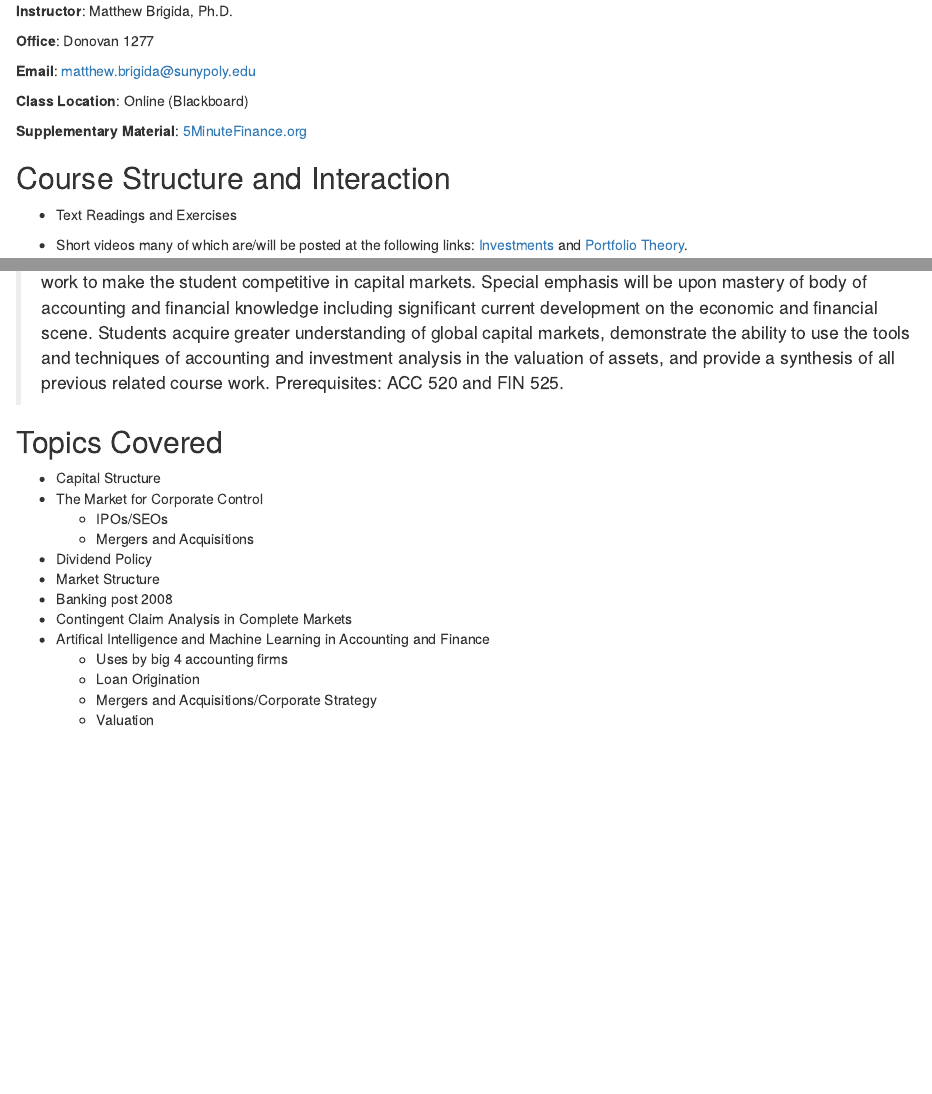
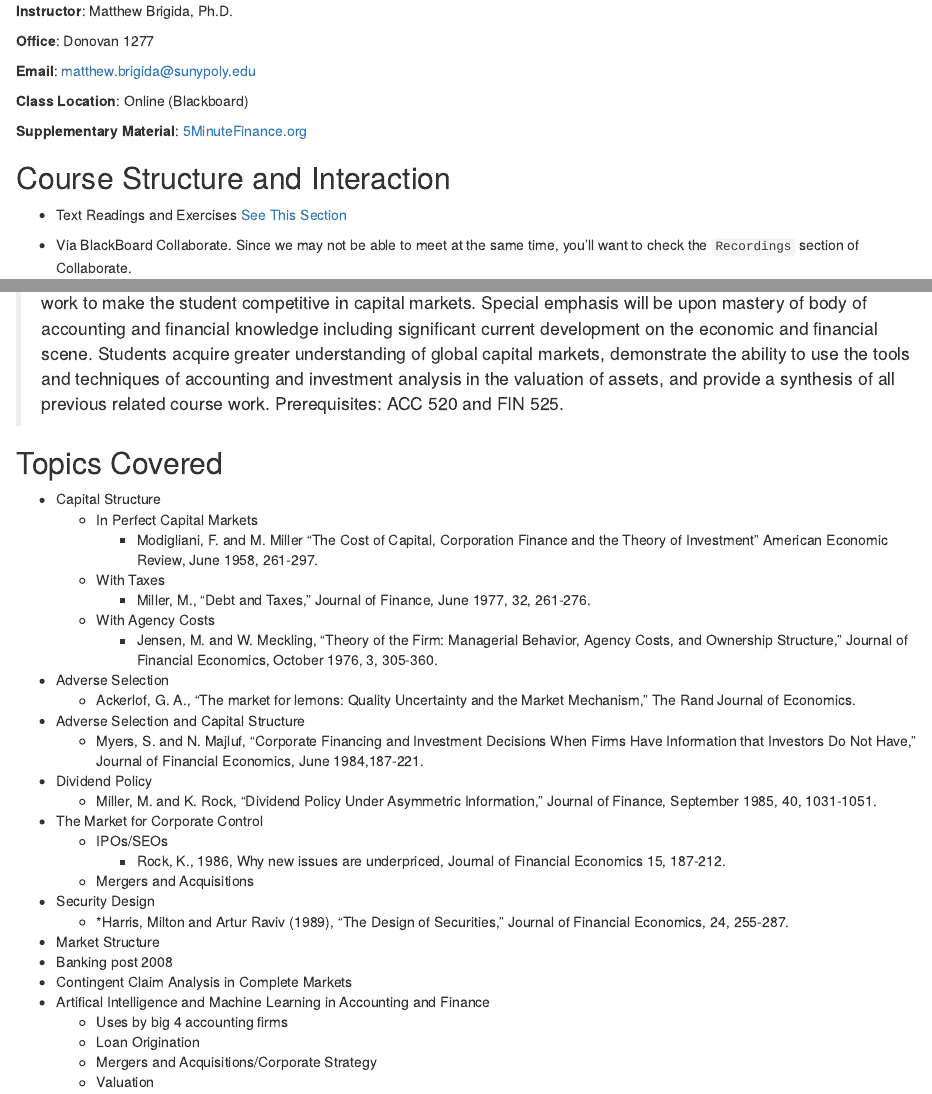
Before and after one commit to Matt-Brigida/FIN_685_Syllabus, an R Markdown document (index.Rmd): the page in a window 1100 px wide, from 200 px down, and a second part further down, joined at a grey line. Rendered offline with R 4.5, knitr and Pandoc, with nearby package versions; drawn as R Markdown's standard HTML page in place of the format the file asks for; some code elsewhere in the file could not run offline.

Commit message:
adding lit

```diff
--- a/index.Rmd
+++ b/index.Rmd
@@ -54,7 +54,9 @@ opts_knit$set(width=75)
 
 ## Course Structure and Interaction
 
--  Text Readings and Exercises
+-  Text Readings and Exercises [See This Section]()
+
+-  Via BlackBoard Collaborate.  Since we may not be able to meet at the same time, you'll want to check the `Recordings` section of Collaborate.
 
 -  Short videos many of which are/will be posted at the following links: [Investments](https://www.youtube.com/playlist?list=PLRK1VeglPb4NO-D0HOn0QE9lQlBNR1vHK) and [Portfolio Theory](https://www.youtube.com/playlist?list=PLRK1VeglPb4MeP83AIOZFj2quPZ1t4dN6).
 
@@ -85,19 +86,36 @@ From the [Course Catalog](https://webapp.sunypoly.edu/grad-catalog-2017-2018/cou
 
 ## Topics Covered
 
+<!-- some good papers here: https://www2.bc.edu/thomas-chemmanur/page/mf891_syllabus99.html -->
+
 -  Capital Structure
+    + In Perfect Capital Markets
+        - Modigliani, F. and M. Miller "The Cost of Capital, Corporation Finance and the Theory of Investment" American Economic Review, June 1958, 261-297.
+    + With Taxes
+	    - Miller, M., "Debt and Taxes," Journal of Finance, June 1977, 32, 261-276.
+	+ With Agency Costs
+	    - Jensen, M. and W. Meckling, "Theory of the Firm: Managerial Behavior, Agency Costs, and Ownership Structure," Journal of Financial Economics, October 1976, 3, 305-360.
+- Adverse Selection
+   + Ackerlof, G. A., "The market for lemons: Quality Uncertainty and the Market Mechanism," The Rand Journal of Economics.
+- Adverse Selection and Capital Structure
+   + Myers, S. and N. Majluf, "Corporate Financing and Investment Decisions When Firms Have Information that Investors Do Not Have," Journal of Financial Economics, June
+1984,187-221.
+-  Dividend Policy
+    + Miller, M. and K. Rock, "Dividend Policy Under Asymmetric Information," Journal of Finance, September 1985, 40, 1031-1051.
 -  The Market for Corporate Control
-   + IPOs/SEOs
-   + Mergers and Acquisitions
--  Dividend Policy
+    + IPOs/SEOs
+	    - Rock, K., 1986, Why new issues are underpriced, Journal of Financial Economics 15, 187-212.
+    + Mergers and Acquisitions
+- Security Design
+    + *Harris, Milton and Artur Raviv (1989), "The Design of Securities," Journal of Financial Economics, 24, 255-287.
 -  Market Structure
 -  Banking post 2008
 -  Contingent Claim Analysis in Complete Markets
 -  Artifical Intelligence and Machine Learning in Accounting and Finance
-   + Uses by big 4 accounting firms
-   + Loan Origination
-   + Mergers and Acquisitions/Corporate Strategy
-   + Valuation
+    + Uses by big 4 accounting firms
+    + Loan Origination
+    + Mergers and Acquisitions/Corporate Strategy
+    + Valuation
 
 ##  Possible Paper Topic Areas
 
```
Also changed, not shown: index.Rmd (1 more changed lines).
